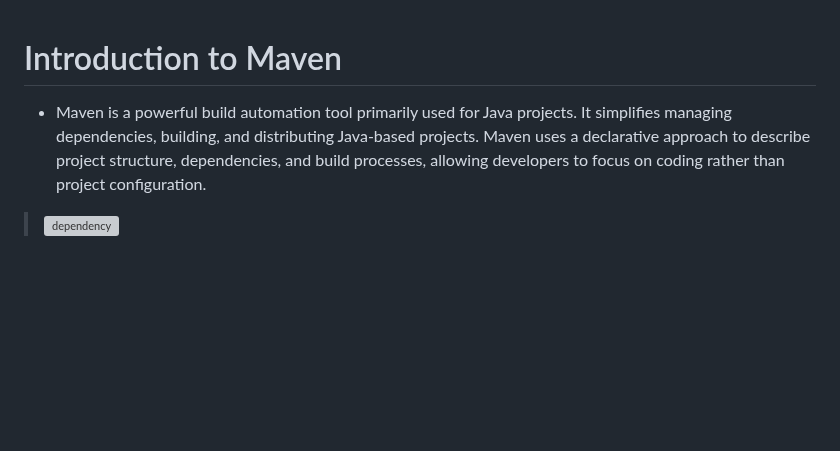
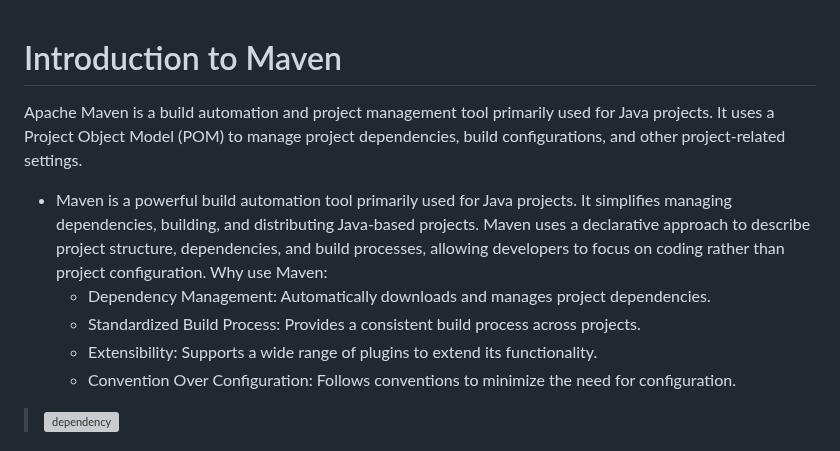
Before and after one commit to ADirin/OTP1_LectureMaterial, a Markdown page: Week 4 /Dependencies.md, the part around the change. GitHub-like rendering; blank space fills up the shorter version; grey boxes are pictures that could not be loaded.

```diff
--- a/Week 4 /Dependencies.md
+++ b/Week 4 /Dependencies.md
@@ -1,5 +1,12 @@
+
 # Introduction to Maven
-* Maven is a powerful build automation tool primarily used for Java projects. It simplifies managing dependencies, building, and distributing Java-based projects. Maven uses a declarative approach to describe project structure, dependencies, and build processes, allowing developers to focus on coding rather than project configuration.
+Apache Maven is a build automation and project management tool primarily used for Java projects. It uses a Project Object Model (POM) to manage project dependencies, build configurations, and other project-related settings.
+
+* Maven is a powerful build automation tool primarily used for Java projects. It simplifies managing dependencies, building, and distributing Java-based projects. Maven uses a declarative approach to describe project structure, dependencies, and build processes, allowing developers to focus on coding rather than project configuration. Why use Maven:
+  - Dependency Management: Automatically downloads and manages project dependencies.
+  - Standardized Build Process: Provides a consistent build process across projects.
+  - Extensibility: Supports a wide range of plugins to extend its functionality.
+  - Convention Over Configuration: Follows conventions to minimize the need for configuration.
 
 > ![dependency](/Images/giphy.gif)
 >
```
